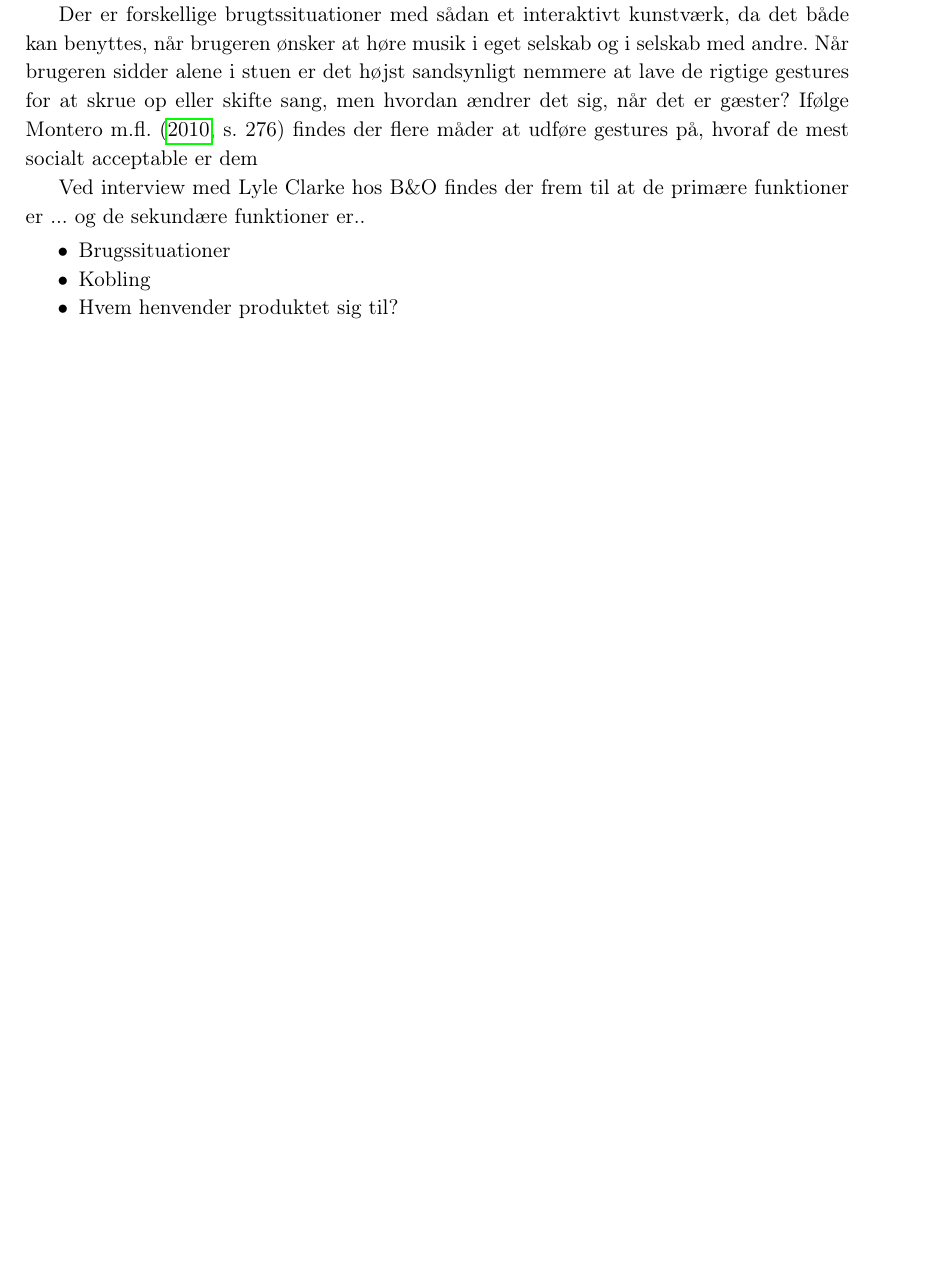
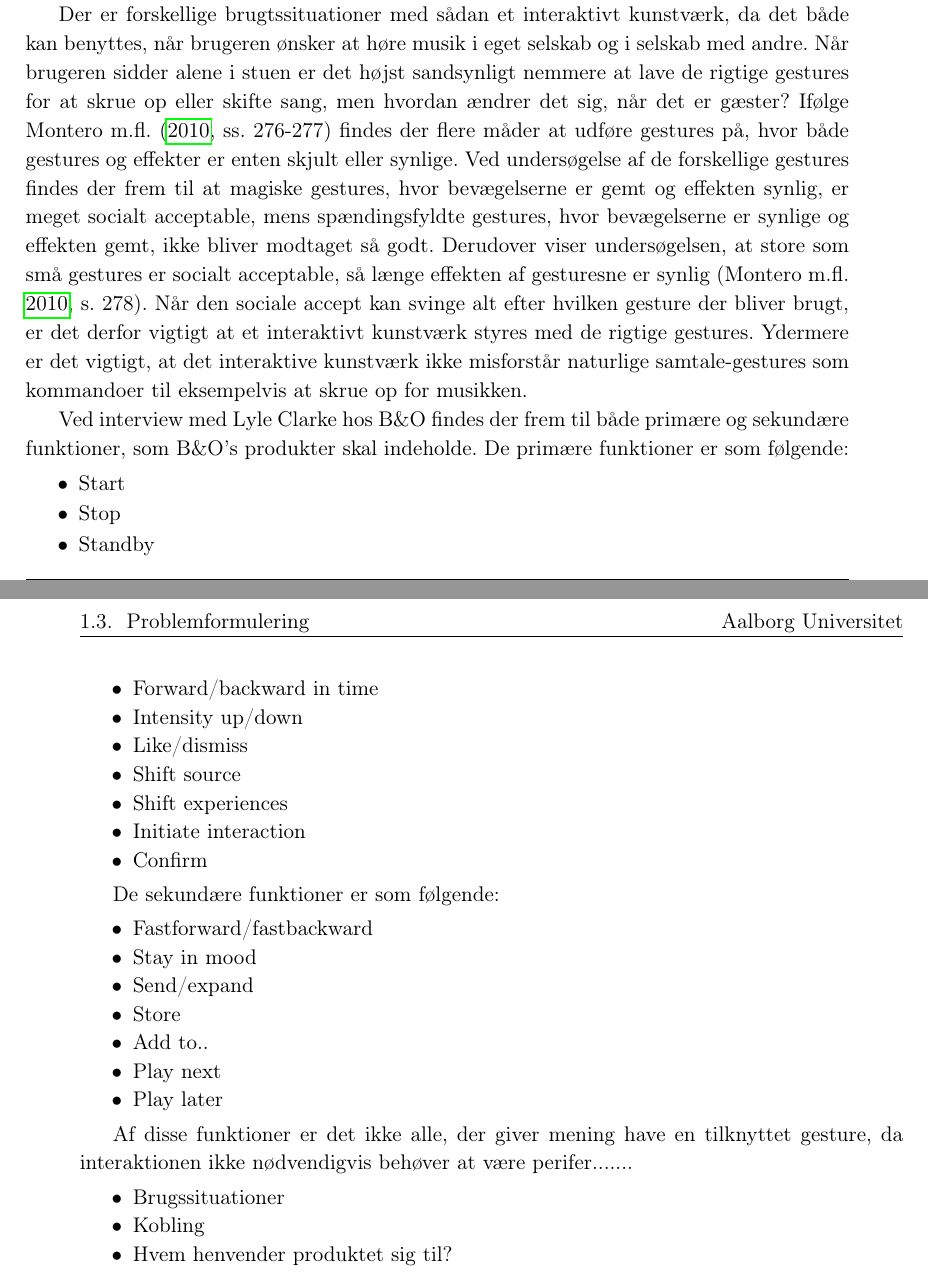
Before and after one commit to SaraNielsen0711/P6-LaTex, a LaTeX thesis (Master.tex, which reads Content/Introduktion/BangOgOlufsen.tex): part of page 12 of 24 before the commit and two parts of pages 12 and 13 of 26 after it, the two joined at a grey line, cut so that both start at the same text, the shorter picture padded with empty space. Compiled offline with pdfLaTeX.

Commit message:
Snart færdigt B&O afsnit

```diff
--- a/Content/Introduktion/BangOgOlufsen.tex
+++ b/Content/Introduktion/BangOgOlufsen.tex
@@ -5,10 +5,36 @@ Med viden om perifer interaktion er det muligt at forestille sig situationer, hv
 
 Produktet henvender sig til mennesker, der ønsker at have deres musik synligt, uden nødvendigvis at have flere reoler fyldt op med gamle CD'er. Derudover vil produktet henvende sig til mennesker, der ikke har et problem med at opgive noget af kontrollen ved at styre et musikanlæg. Netop ved brug af perifer interaktion fralægges den præcise kontrol, der normalt haves ved at bruge en fjernbetjening eller trykke direkte på interfacet og derfor henvender produktet sig ikke så meget til brugere, der kan lide altid at være i kontrol. Da B$\&$O generelt bestræber sig efter at lave produkter, der virker magiske, er målgruppen ved dette produkt også herefter. Et magisk produkt lægger op til, at de gestures der bruges til den perifere interaktion også fremstår magiske, så helhedsbilledet af magien bevares.
 
-Der er forskellige brugtssituationer med sådan et interaktivt kunstværk, da det både kan benyttes, når brugeren ønsker at høre musik i eget selskab og i selskab med andre. Når brugeren sidder alene i stuen er det højst sandsynligt nemmere at lave de rigtige gestures for at skrue op eller skifte sang, men hvordan ændrer det sig, når det er gæster? Ifølge \textcite[s. 276]{PDF:WouldYouDoThat} findes der flere måder at udføre gestures på, hvoraf de mest socialt acceptable er dem
+Der er forskellige brugtssituationer med sådan et interaktivt kunstværk, da det både kan benyttes, når brugeren ønsker at høre musik i eget selskab og i selskab med andre. Når brugeren sidder alene i stuen er det højst sandsynligt nemmere at lave de rigtige gestures for at skrue op eller skifte sang, men hvordan ændrer det sig, når det er gæster? Ifølge \textcite[ss. 276-277]{PDF:WouldYouDoThat} findes der flere måder at udføre gestures på, hvor både gestures og effekter er enten skjult eller synlige. Ved undersøgelse af de forskellige gestures findes der frem til at magiske gestures, hvor bevægelserne er gemt og effekten synlig, er meget socialt acceptable, mens spændingsfyldte gestures, hvor bevægelserne er synlige og effekten gemt, ikke bliver modtaget så godt. Derudover viser undersøgelsen, at store som små gestures er socialt acceptable, så længe effekten af gesturesne er synlig \parencite[s. 278]{PDF:WouldYouDoThat}. Når den sociale accept kan svinge alt efter hvilken gesture der bliver brugt, er det derfor vigtigt at et interaktivt kunstværk styres med de rigtige gestures. Ydermere er det vigtigt, at det interaktive kunstværk ikke misforstår naturlige samtale-gestures som kommandoer til eksempelvis at skrue op for musikken.
 
-Ved interview med Lyle Clarke hos B$\&$O findes der frem til at de primære funktioner er ... og de sekundære funktioner er..
+Ved interview med Lyle Clarke hos B$\&$O findes der frem til både primære og sekundære funktioner, som B$\&$O's produkter skal indeholde. De primære funktioner er som følgende:
 
+\begin{itemize}
+	\item Start
+	\item Stop
+	\item Standby
+	\item Forward/backward in time
+	\item Intensity up/down
+	\item Like/dismiss
+	\item Shift source
+	\item Shift experiences
+	\item Initiate interaction
+	\item Confirm
+\end{itemize}
+
+De sekundære funktioner er som følgende:
+
+\begin{itemize}
+	\item Fastforward/fastbackward
+	\item Stay in mood
+	\item Send/expand
+	\item Store
+	\item Add to..
+	\item Play next
+	\item Play later
+\end{itemize}
+
+Af disse funktioner er det ikke alle, der giver mening have en tilknyttet gesture, da interaktionen ikke nødvendigvis behøver at være perifer.......
 
 \begin{itemize}
   \item Brugssituationer
```
